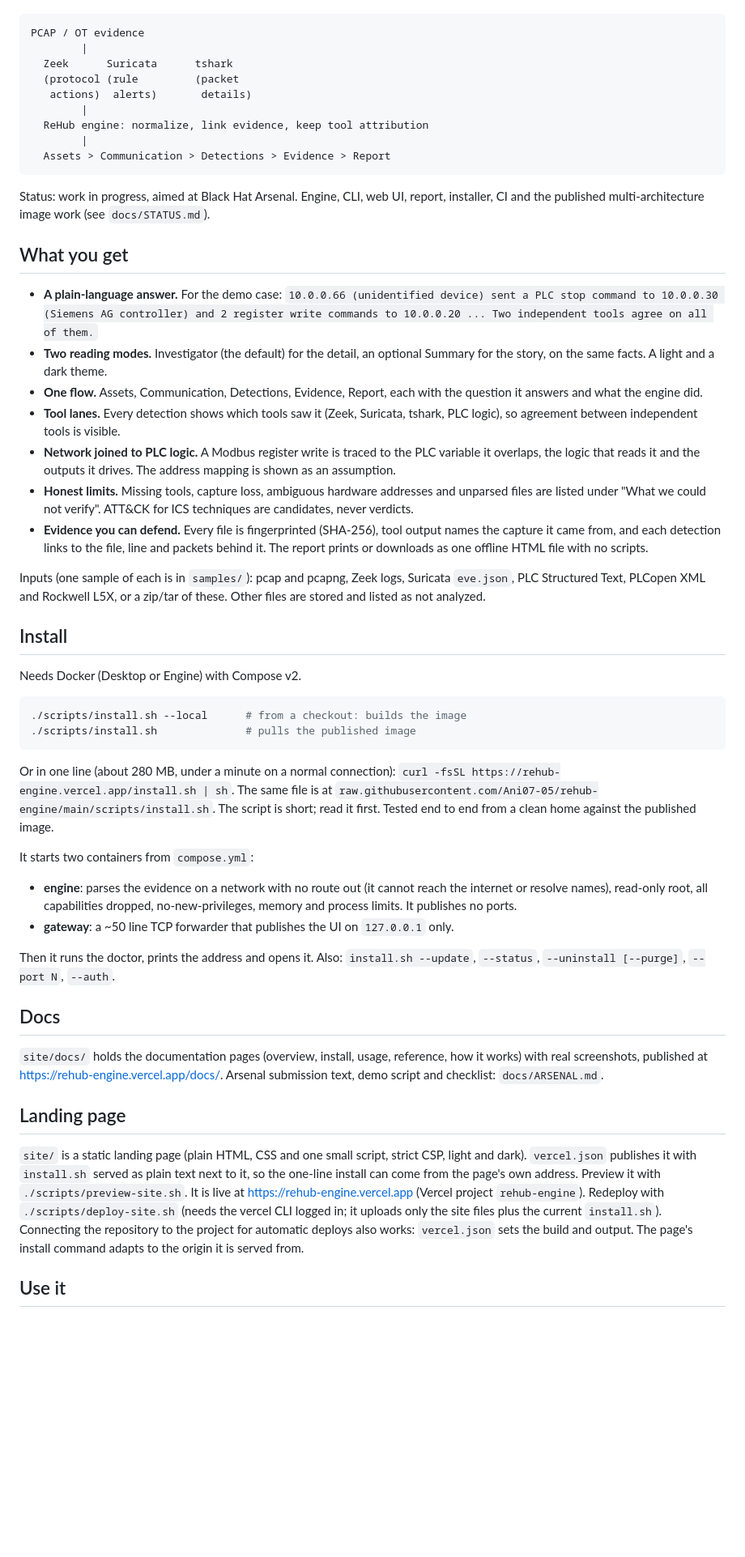
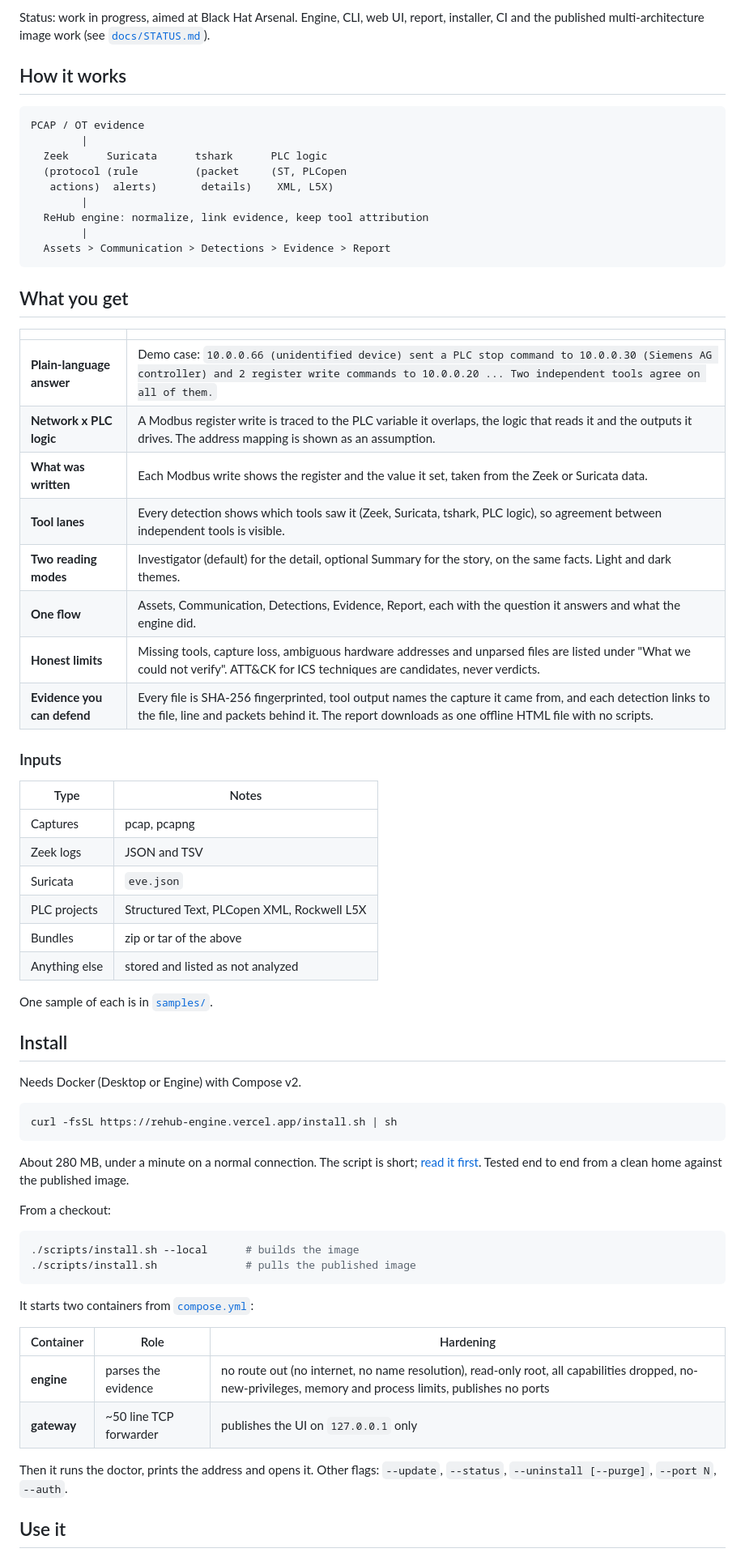
Before and after one commit to Ani07-05/rehub-engine, a Markdown page: README.md, the part around one of its changes. Shown at 81% size. Rendered like a GitHub page; blank space fills up the shorter version.

Commit message:
docs: restructure README

````diff
--- a/README.md
+++ b/README.md
@@ -4,55 +18,70 @@ Drop in OT evidence, get an investigation you can explain. ReHub runs Zeek, Suri
+Status: work in progress, aimed at Black Hat Arsenal. Engine, CLI, web UI, report, installer, CI and the published multi-architecture image work (see [`docs/STATUS.md`](docs/STATUS.md)).
+
+## How it works
 
 ```
 PCAP / OT evidence
         |
-  Zeek      Suricata      tshark
-  (protocol (rule         (packet
-   actions)  alerts)       details)
+  Zeek      Suricata      tshark      PLC logic
+  (protocol (rule         (packet     (ST, PLCopen
+   actions)  alerts)       details)    XML, L5X)
         |
   ReHub engine: normalize, link evidence, keep tool attribution
         |
   Assets > Communication > Detections > Evidence > Report
 ```
 
-Status: work in progress, aimed at Black Hat Arsenal. Engine, CLI, web UI, report, installer, CI and the published multi-architecture image work (see `docs/STATUS.md`).
-
 ## What you get
 
-- **A plain-language answer.** For the demo case: `10.0.0.66 (unidentified device) sent a PLC stop command to 10.0.0.30 (Siemens AG controller) and 2 register write commands to 10.0.0.20 ... Two independent tools agree on all of them.`
-- **Two reading modes.** Investigator (the default) for the detail, an optional Summary for the story, on the same facts. A light and a dark theme.
-- **One flow.** Assets, Communication, Detections, Evidence, Report, each with the question it answers and what the engine did.
-- **Tool lanes.** Every detection shows which tools saw it (Zeek, Suricata, tshark, PLC logic), so agreement between independent tools is visible.
-- **Network joined to PLC logic.** A Modbus register write is traced to the PLC variable it overlaps, the logic that reads it and the outputs it drives. The address mapping is shown as an assumption.
-- **Honest limits.** Missing tools, capture loss, ambiguous hardware addresses and unparsed files are listed under "What we could not verify". ATT&CK for ICS techniques are candidates, never verdicts.
-- **Evidence you can defend.** Every file is fingerprinted (SHA-256), tool output names the capture it came from, and each detection links to the file, line and packets behind it. The report prints or downloads as one offline HTML file with no scripts.
+| | |
+| --- | --- |
+| **Plain-language answer** | Demo case: `10.0.0.66 (unidentified device) sent a PLC stop command to 10.0.0.30 (Siemens AG controller) and 2 register write commands to 10.0.0.20 ... Two independent tools agree on all of them.` |
+| **Network x PLC logic** | A Modbus register write is traced to the PLC variable it overlaps, the logic that reads it and the outputs it drives. The address mapping is shown as an assumption. |
+| **What was written** | Each Modbus write shows the register and the value it set, taken from the Zeek or Suricata data. |
+| **Tool lanes** | Every detection shows which tools saw it (Zeek, Suricata, tshark, PLC logic), so agreement between independent tools is visible. |
+| **Two reading modes** | Investigator (default) for the detail, optional Summary for the story, on the same facts. Light and dark themes. |
+| **One flow** | Assets, Communication, Detections, Evidence, Report, each with the question it answers and what the engine did. |
+| **Honest limits** | Missing tools, capture loss, ambiguous hardware addresses and unparsed files are listed under "What we could not verify". ATT&CK for ICS techniques are candidates, never verdicts. |
+| **Evidence you can defend** | Every file is SHA-256 fingerprinted, tool output names the capture it came from, and each detection links to the file, line and packets behind it. The report downloads as one offline HTML file with no scripts. |
 
-Inputs (one sample of each is in `samples/`): pcap and pcapng, Zeek logs, Suricata `eve.json`, PLC Structured Text, PLCopen XML and Rockwell L5X, or a zip/tar of these. Other files are stored and listed as not analyzed.
+### Inputs
+
+| Type | Notes |
+| --- | --- |
+| Captures | pcap, pcapng |
+| Zeek logs | JSON and TSV |
+| Suricata | `eve.json` |
+| PLC projects | Structured Text, PLCopen XML, Rockwell L5X |
+| Bundles | zip or tar of the above |
+| Anything else | stored and listed as not analyzed |
+
+One sample of each is in [`samples/`](samples/).
 
 ## Install
 
 Needs Docker (Desktop or Engine) with Compose v2.
 
 ```sh
-./scripts/install.sh --local      # from a checkout: builds the image
+curl -fsSL https://rehub-engine.vercel.app/install.sh | sh
+```
+
+About 280 MB, under a minute on a normal connection. The script is short; [read it first](scripts/install.sh). Tested end to end from a clean home against the published image.
+
+From a checkout:
+
+```sh
+./scripts/install.sh --local      # builds the image
 ./scripts/install.sh              # pulls the published image
 ```
 
-Or in one line (about 280 MB, under a minute on a normal connection): `curl -fsSL https://rehub-engine.vercel.app/install.sh | sh`. The same file is at `raw.githubusercontent.com/Ani07-05/rehub-engine/main/scripts/install.sh`. The script is short; read it first. Tested end to end from a clean home against the published image.
+It starts two containers from [`compose.yml`](compose.yml):
 
-It starts two containers from `compose.yml`:
+| Container | Role | Hardening |
+| --- | --- | --- |
+| **engine** | parses the evidence | no route out (no internet, no name resolution), read-only root, all capabilities dropped, no-new-privileges, memory and process limits, publishes no ports |
+| **gateway** | ~50 line TCP forwarder | publishes the UI on `127.0.0.1` only |
 
-- **engine**: parses the evidence on a network with no route out (it cannot reach the internet or resolve names), read-only root, all capabilities dropped, no-new-privileges, memory and process limits. It publishes no ports.
-- **gateway**: a ~50 line TCP forwarder that publishes the UI on `127.0.0.1` only.
-
-Then it runs the doctor, prints the address and opens it. Also: `install.sh --update`, `--status`, `--uninstall [--purge]`, `--port N`, `--auth`.
-
-## Docs
-
-`site/docs/` holds the documentation pages (overview, install, usage, reference, how it works) with real screenshots, published at https://rehub-engine.vercel.app/docs/. Arsenal submission text, demo script and checklist: `docs/ARSENAL.md`.
-
-## Landing page
-
-`site/` is a static landing page (plain HTML, CSS and one small script, strict CSP, light and dark). `vercel.json` publishes it with `install.sh` served as plain text next to it, so the one-line install can come from the page's own address. Preview it with `./scripts/preview-site.sh`. It is live at https://rehub-engine.vercel.app (Vercel project `rehub-engine`). Redeploy with `./scripts/deploy-site.sh` (needs the vercel CLI logged in; it uploads only the site files plus the current `install.sh`). Connecting the repository to the project for automatic deploys also works: `vercel.json` sets the build and output. The page's install command adapts to the origin it is served from.
+Then it runs the doctor, prints the address and opens it. Other flags: `--update`, `--status`, `--uninstall [--purge]`, `--port N`, `--auth`.
 
 ## Use it
 
````
Also changed, not shown: other parts of README.md (+55 -10 lines).
